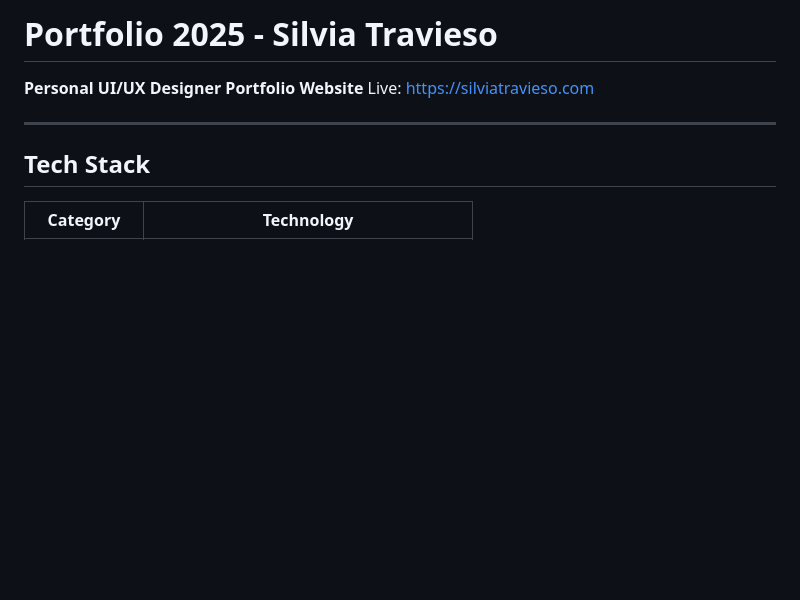
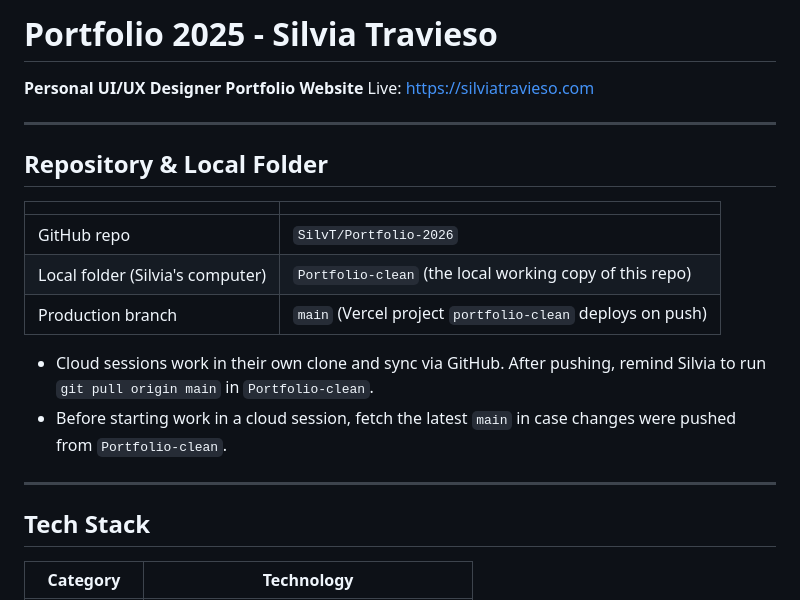
Before and after one commit to SilvT/Portfolio-2026, a Markdown page: .claude/CLAUDE.md, the part around the change. GitHub-like rendering; blank space fills up the shorter version.

Commit message:
Document Portfolio-clean as the local working folder
Co-Authored-By: Claude Opus 5.5 <noreply@anthropic.com>
Claude-Session: https://claude.ai/code/session_01GEESF1YMB6vZH4x8iNxazE

```diff
--- a/.claude/CLAUDE.md
+++ b/.claude/CLAUDE.md
@@ -2,6 +2,19 @@
 
 **Personal UI/UX Designer Portfolio Website**
 Live: https://silviatravieso.com
+
+---
+
+## Repository & Local Folder
+
+| | |
+|---|---|
+| GitHub repo | `SilvT/Portfolio-2026` |
+| Local folder (Silvia's computer) | `Portfolio-clean` (the local working copy of this repo) |
+| Production branch | `main` (Vercel project `portfolio-clean` deploys on push) |
+
+- Cloud sessions work in their own clone and sync via GitHub. After pushing, remind Silvia to run `git pull origin main` in `Portfolio-clean`.
+- Before starting work in a cloud session, fetch the latest `main` in case changes were pushed from `Portfolio-clean`.
 
 ---
 
```
